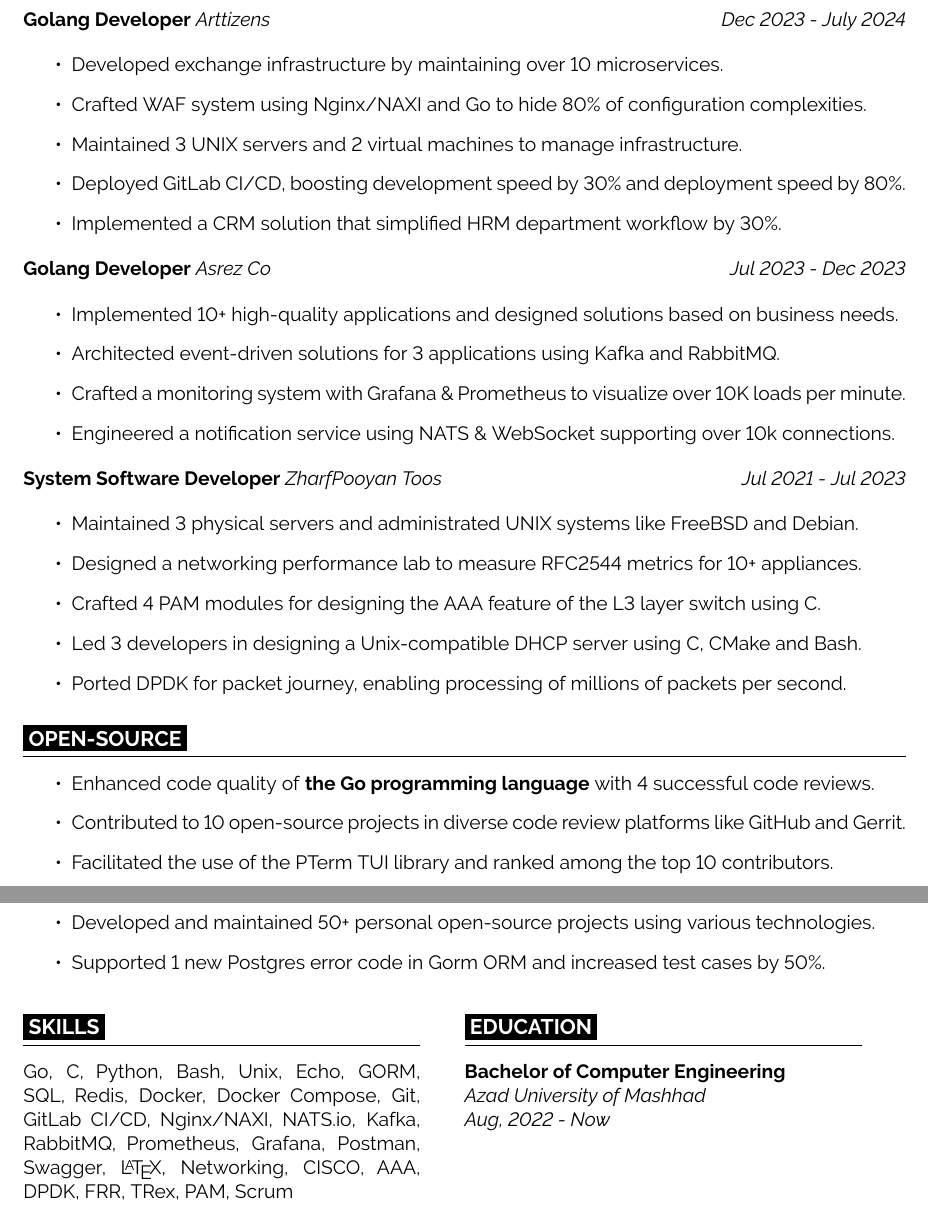
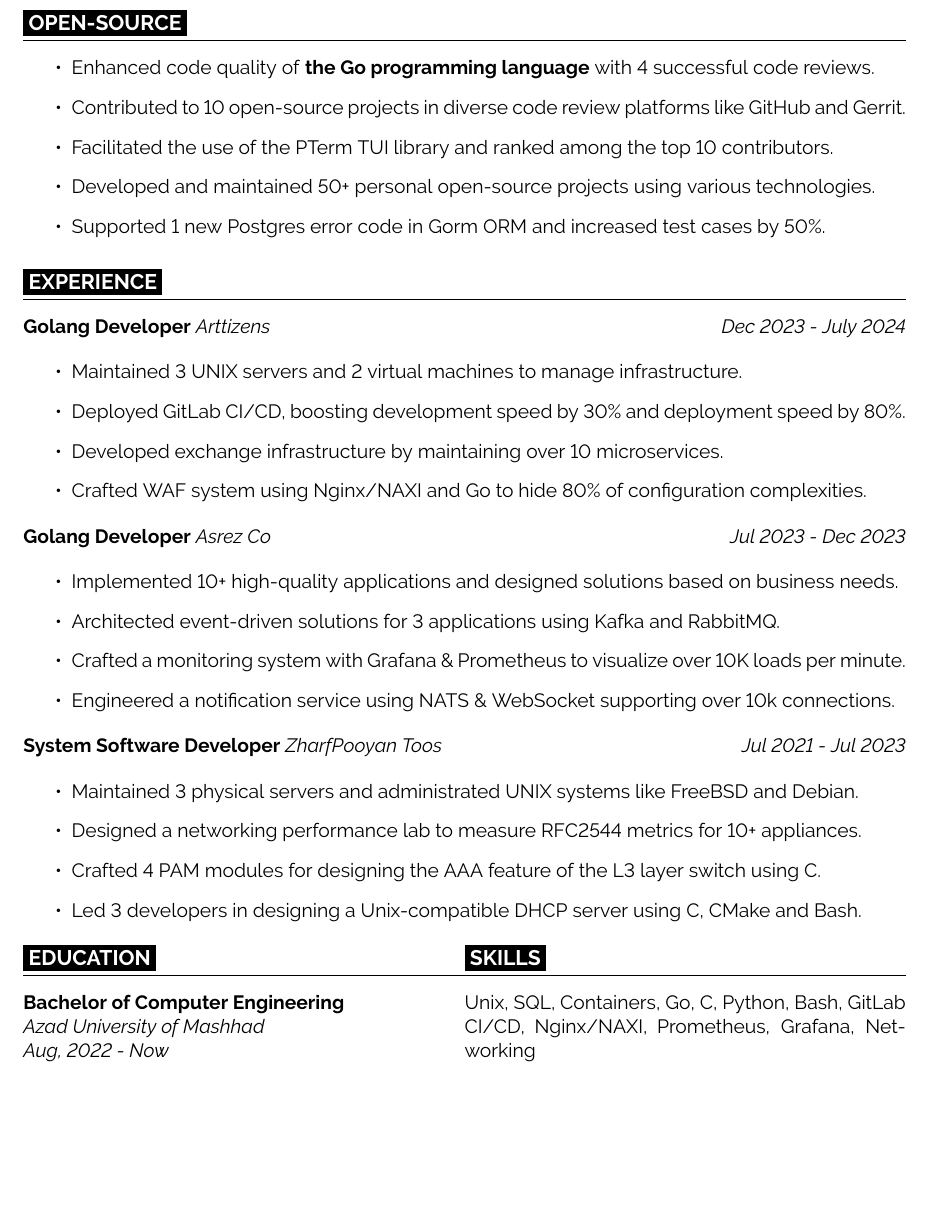
Before and after one commit to alirezaarzehgar/resume, a LaTeX CV (resume.tex, which reads engineercv.cls): two parts of pages 1 and 2 of 2 before the commit and part of the page after it, the two joined at a grey line, cut so that both start at the same text, the shorter picture padded with empty space. Compiled offline with pdfLaTeX.

Commit message:
make one-page resume
Signed-off-by: alireza arzehgar <alirezaarzehgar82@gmail.com>

```diff
--- a/engineercv.cls
+++ b/engineercv.cls
@@ -5,8 +5,8 @@
 
 \usepackage[
   ignoreheadfoot,
-  top=2 cm,
-  bottom=2 cm,
+  top=0.8 cm,
+  bottom=1 cm,
   left=2 cm,
   right=2 cm,
   footskip=1.0 cm,
--- a/resume.tex
+++ b/resume.tex
@@ -25,19 +25,33 @@
 maintain server infrastructures. Emphasizes solving complex problems with creative thinking
 and a design-first approach.
 
+\cvsec{OPEN-SOURCE}
+\begin{itemize}
+  \item Enhanced code quality of \textbf{the Go programming language} with 4 successful code reviews.
+  \item Contributed to 10 open-source projects in diverse code review platforms like GitHub and Gerrit.
+  \item Facilitated the use of the PTerm TUI library and ranked among the top 10 contributors.
+  \item Developed and maintained 50+ personal open-source projects using various technologies.
+  \item Supported 1 new Postgres error code in Gorm ORM and increased test cases by 50\%.
+\end{itemize}
+
 \cvsec{EXPERIENCE}
-
 \begin{twocolentry}{\textit{Dec 2023 - July 2024}}
   \textbf{Golang Developer}
   \textit{Arttizens}
 \end{twocolentry}
 
 \begin{itemize}
+  \item Maintained 3 UNIX servers and 2 virtual machines to manage infrastructure.
+  \item Deployed GitLab CI/CD, boosting development speed by 30\% and deployment speed by 80\%.
   \item Developed exchange infrastructure by maintaining over 10 microservices.
   \item Crafted WAF system using Nginx/NAXI and Go to hide 80\% of configuration complexities.
-  \item Maintained 3 UNIX servers and 2 virtual machines to manage infrastructure.
-  \item Deployed GitLab CI/CD, boosting development speed by 30\% and deployment speed by 80\%.
-  \item Implemented a CRM solution that simplified HRM department workflow by 30\%.
+  % \item Implemented a CRM solution that simplified HRM department workflow by 30\%.
+
+  % \item Developed exchange infrastructure by maintaining over 10 microservices.
+  % \item Crafted WAF system using Nginx/NAXI and Go to hide 80\% of configuration complexities.
+  % \item Maintained 3 UNIX servers and 2 virtual machines to manage infrastructure.
+  % \item Deployed GitLab CI/CD, boosting development speed by 30\% and deployment speed by 80\%.
+  % \item Implemented a CRM solution that simplified HRM department workflow by 30\%.
 \end{itemize}
 
 \begin{twocolentry}{\textit{Jul 2023 - Dec 2023}}
@@ -62,27 +76,12 @@
   \item Designed a networking performance lab to measure RFC2544 metrics for 10+ appliances.
   \item Crafted 4 PAM modules for designing the AAA feature of the L3 layer switch using C.
   \item Led 3 developers in designing a Unix-compatible DHCP server using C, CMake and Bash.
-  \item Ported DPDK for packet journey, enabling processing of millions of packets per second.
+  % \item Ported DPDK for packet journey, enabling processing of millions of packets per second.
 \end{itemize}
 
-\cvsec{OPEN-SOURCE}
-\begin{itemize}
-  \item Enhanced code quality of \textbf{the Go programming language} with 4 successful code reviews.
-  \item Contributed to 10 open-source projects in diverse code review platforms like GitHub and Gerrit.
-  \item Facilitated the use of the PTerm TUI library and ranked among the top 10 contributors.
-  \item Developed and maintained 50+ personal open-source projects using various technologies.
-  \item Supported 1 new Postgres error code in Gorm ORM and increased test cases by 50\%.
-\end{itemize}
-
+\begin{minipage}{\textwidth}
 \begin{multicols}{2}
-  \begin{minipage}{0.45\textwidth}
-    \cvsec{SKILLS}
-    Go, C, Python, Bash, Unix, Echo, GORM, SQL, Redis, Docker, Docker Compose, Git, GitLab CI/CD,
-    Nginx/NAXI, NATS.io, Kafka, RabbitMQ, Prometheus, Grafana, Postman, Swagger, \LaTeX, Networking,
-    CISCO, AAA, DPDK, FRR, TRex, PAM, Scrum
-  \end{minipage}
-  \columnbreak
-  \begin{minipage}{0.45\textwidth}
+  \begin{minipage}{0.5\textwidth}
     \cvsec{EDUCATION}
     \textbf{Bachelor of Computer Engineering}
 
@@ -90,6 +89,13 @@
 
     \textit{Aug, 2022 - Now}
   \end{minipage}
+  \columnbreak
+  \begin{minipage}{0.5\textwidth}
+    \cvsec{SKILLS}
+      Unix, SQL, Containers, Go, C, Python, Bash, GitLab CI/CD,
+      Nginx/NAXI, Prometheus, Grafana, Networking
+  \end{minipage}
 \end{multicols}
+\end{minipage}
 
 \end{document}
```
